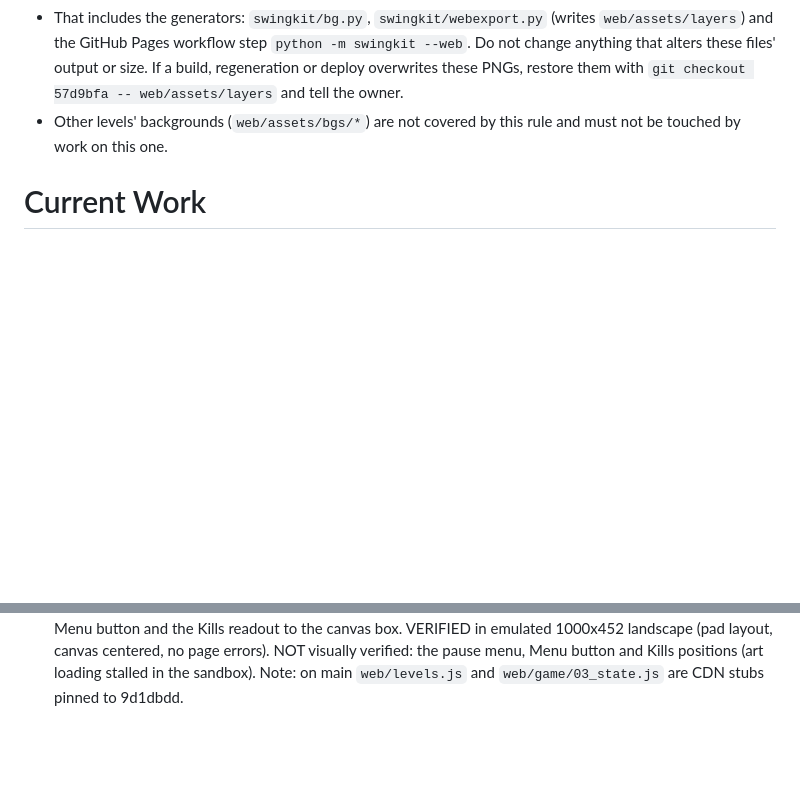
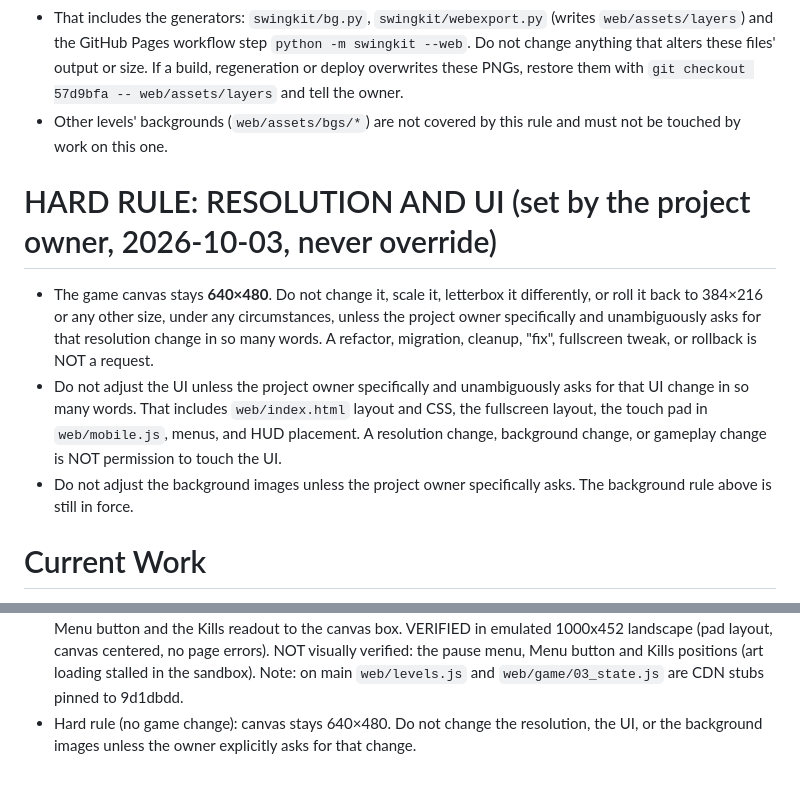
Before and after one commit to xenodorian/Biboo, a Markdown page: Current_Work.md, 2 parts joined by grey strips. Rendered like a GitHub page; blank space fills up the shorter version.

Commit message:
Current_Work: hard rule, canvas stays 640x480 and UI is frozen
Co-Authored-By: Grok <noreply@x.ai>

```diff
--- a/Current_Work.md
+++ b/Current_Work.md
@@ -8,6 +8,11 @@
 - This image must NEVER be cropped, resized, rescaled, re-filtered, re-generated, re-exported, stretched or otherwise reformatted in any other way, by any agent, under any circumstances, unless the project owner specifically and unambiguously asks for that change in so many words. A refactor, migration, resolution change, cleanup, "fix" or rollback is NOT a request.
 - That includes the generators: `swingkit/bg.py`, `swingkit/webexport.py` (writes `web/assets/layers`) and the GitHub Pages workflow step `python -m swingkit --web`. Do not change anything that alters these files' output or size. If a build, regeneration or deploy overwrites these PNGs, restore them with `git checkout 57d9bfa -- web/assets/layers` and tell the owner.
 - Other levels' backgrounds (`web/assets/bgs/*`) are not covered by this rule and must not be touched by work on this one.
+
+# HARD RULE: RESOLUTION AND UI (set by the project owner, 2026-10-03, never override)
+- The game canvas stays **640×480**. Do not change it, scale it, letterbox it differently, or roll it back to 384×216 or any other size, under any circumstances, unless the project owner specifically and unambiguously asks for that resolution change in so many words. A refactor, migration, cleanup, "fix", fullscreen tweak, or rollback is NOT a request.
+- Do not adjust the UI unless the project owner specifically and unambiguously asks for that UI change in so many words. That includes `web/index.html` layout and CSS, the fullscreen layout, the touch pad in `web/mobile.js`, menus, and HUD placement. A resolution change, background change, or gameplay change is NOT permission to touch the UI.
+- Do not adjust the background images unless the project owner specifically asks. The background rule above is still in force.
 
 # Current Work
 
@@ -172,3 +177,4 @@ What was actually on origin when this session fetched it (`bc72aaf`, st137), and
 - st120 (Claude): boot crash fix. `WORLD_Y_SCALE` was a const private to the `levels.js` IIFE, but game parts 03, 04, 10, 11 and 13 use it as a bare name, so the game threw ReferenceError at load and never reached the title. `levels.js` now exports it on `BIBOO_LEVELS` and `03_state.js` declares it. New `web/tests/boot.test.js` fails on any page error. NOT DONE (for the next agent): many browser tests still fail because they hold pre-640x480 expectations (e.g. enemy_jump_dash_hop and maxhp_kick_hop expect a ~5 px hop, now ~11 px; enemy_reach, goblin_pattern, enemy_ai, boss_arena, browser, chain, combat, creatures, hazards fail). Decide per test whether the code or the expectation is stale. Also `13_enemy_attacks.js` ~line 94 uses `overSurf` where `gravityOverSurf` is probably meant. Tests after hazards alphabetically (meters onward) were not run.
 - st138: Heavy Horizontal steps Perry 50 px forward over the swing (copied slash frames, so the plain slash does not move) and does not stun her. The enemy is still pushed 50 px over 100 ms, then stays stunned until 200 ms, tipped 30° clockwise on screen for that stun only. Not playtested.
 - st139 (Claude): fullscreen touch pad fix. In fullscreen `#biboo-touch` was a 100%-wide item of the `#stage` grid, so it got its own column: the canvas was pushed off the left edge and the pad off the right, and the pause menu was covered. `web/mobile.js` now adds a second style block that makes the pad an absolute overlay in fullscreen with each column in the letterbox beside the canvas, and anchors `#start-menu`, `#loading`, the Menu button and the Kills readout to the canvas box. VERIFIED in emulated 1000x452 landscape (pad layout, canvas centered, no page errors). NOT visually verified: the pause menu, Menu button and Kills positions (art loading stalled in the sandbox). Note: on main `web/levels.js` and `web/game/03_state.js` are CDN stubs pinned to 9d1dbdd.
+- Hard rule (no game change): canvas stays 640×480. Do not change the resolution, the UI, or the background images unless the owner explicitly asks for that change.
```
